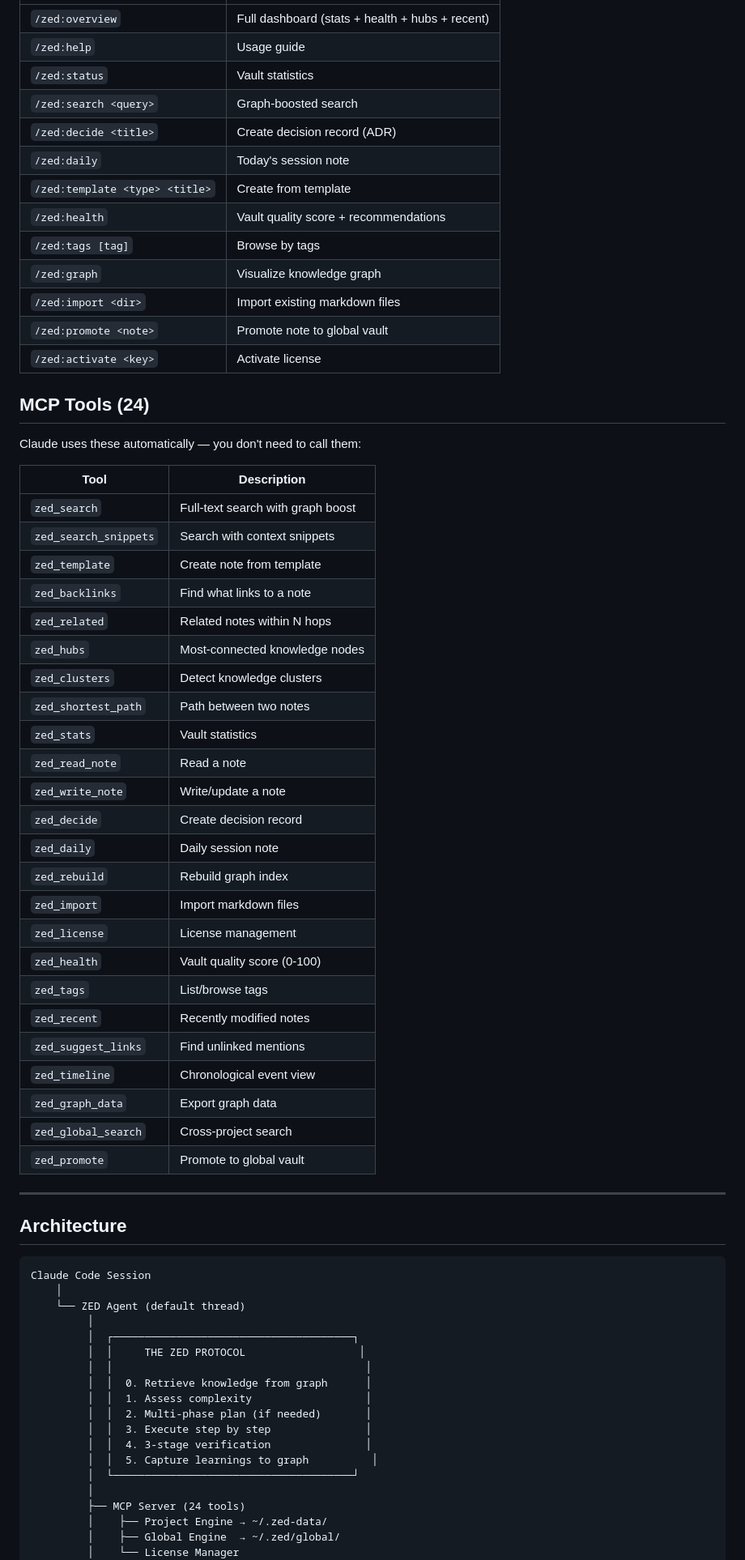
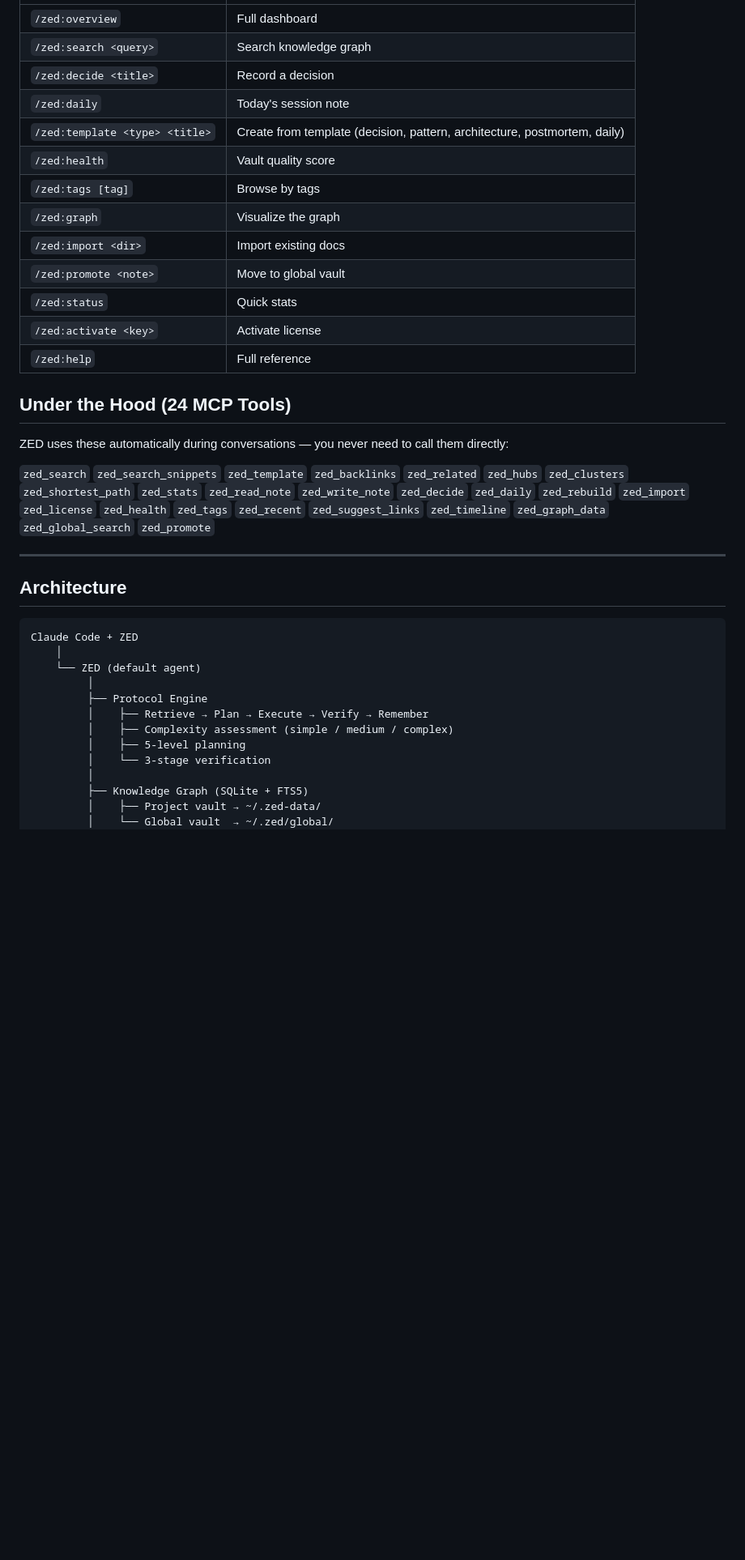
Before and after one commit to Manny-Brar/zed-knowledge-engine, a Markdown page: README.md, the part around one of its changes. Shown at 81% size. Rendered like a GitHub page; blank space fills up the shorter version.

````diff
--- a/README.md
+++ b/README.md
@@ -174,71 +167,40 @@ Use `/zed:promote` to move knowledge from project to global scope.
 |---------|-------------|
-| `/zed:overview` | Full dashboard (stats + health + hubs + recent) |
-| `/zed:help` | Usage guide |
-| `/zed:status` | Vault statistics |
-| `/zed:search <query>` | Graph-boosted search |
-| `/zed:decide <title>` | Create decision record (ADR) |
+| `/zed:overview` | Full dashboard |
+| `/zed:search <query>` | Search knowledge graph |
+| `/zed:decide <title>` | Record a decision |
 | `/zed:daily` | Today's session note |
-| `/zed:template <type> <title>` | Create from template |
-| `/zed:health` | Vault quality score + recommendations |
+| `/zed:template <type> <title>` | Create from template (decision, pattern, architecture, postmortem, daily) |
+| `/zed:health` | Vault quality score |
 | `/zed:tags [tag]` | Browse by tags |
-| `/zed:graph` | Visualize knowledge graph |
-| `/zed:import <dir>` | Import existing markdown files |
-| `/zed:promote <note>` | Promote note to global vault |
+| `/zed:graph` | Visualize the graph |
+| `/zed:import <dir>` | Import existing docs |
+| `/zed:promote <note>` | Move to global vault |
+| `/zed:status` | Quick stats |
 | `/zed:activate <key>` | Activate license |
+| `/zed:help` | Full reference |
 
-## MCP Tools (24)
+## Under the Hood (24 MCP Tools)
 
-Claude uses these automatically — you don't need to call them:
+ZED uses these automatically during conversations — you never need to call them directly:
 
-| Tool | Description |
-|------|-------------|
-| `zed_search` | Full-text search with graph boost |
-| `zed_search_snippets` | Search with context snippets |
-| `zed_template` | Create note from template |
-| `zed_backlinks` | Find what links to a note |
-| `zed_related` | Related notes within N hops |
-| `zed_hubs` | Most-connected knowledge nodes |
-| `zed_clusters` | Detect knowledge clusters |
-| `zed_shortest_path` | Path between two notes |
-| `zed_stats` | Vault statistics |
-| `zed_read_note` | Read a note |
-| `zed_write_note` | Write/update a note |
-| `zed_decide` | Create decision record |
-| `zed_daily` | Daily session note |
-| `zed_rebuild` | Rebuild graph index |
-| `zed_import` | Import markdown files |
-| `zed_license` | License management |
-| `zed_health` | Vault quality score (0-100) |
-| `zed_tags` | List/browse tags |
-| `zed_recent` | Recently modified notes |
-| `zed_suggest_links` | Find unlinked mentions |
-| `zed_timeline` | Chronological event view |
-| `zed_graph_data` | Export graph data |
-| `zed_global_search` | Cross-project search |
-| `zed_promote` | Promote to global vault |
+`zed_search` `zed_search_snippets` `zed_template` `zed_backlinks` `zed_related` `zed_hubs` `zed_clusters` `zed_shortest_path` `zed_stats` `zed_read_note` `zed_write_note` `zed_decide` `zed_daily` `zed_rebuild` `zed_import` `zed_license` `zed_health` `zed_tags` `zed_recent` `zed_suggest_links` `zed_timeline` `zed_graph_data` `zed_global_search` `zed_promote`
 
 ---
 
 ## Architecture
 
 ```
-Claude Code Session
+Claude Code + ZED
     │
-    └── ZED Agent (default thread)
+    └── ZED (default agent)
          │
-         │  ┌──────────────────────────────────────┐
-         │  │     THE ZED PROTOCOL                  │
-         │  │                                        │
-         │  │  0. Retrieve knowledge from graph      │
-         │  │  1. Assess complexity                  │
-         │  │  2. Multi-phase plan (if needed)       │
-         │  │  3. Execute step by step               │
-         │  │  4. 3-stage verification               │
-         │  │  5. Capture learnings to graph          │
-         │  └──────────────────────────────────────┘
+         ├── Protocol Engine
+         │    ├── Retrieve → Plan → Execute → Verify → Remember
+         │    ├── Complexity assessment (simple / medium / complex)
+         │    ├── 5-level planning
+         │    └── 3-stage verification
          │
-         ├── MCP Server (24 tools)
-         │    ├── Project Engine → ~/.zed-data/
-         │    ├── Global Engine  → ~/.zed/global/
-         │    └── License Manager
+         ├── Knowledge Graph (SQLite + FTS5)
+         │    ├── Project vault → ~/.zed-data/
+         │    └── Global vault  → ~/.zed/global/
          │
````
Also changed, not shown: other parts of README.md (+88 -95 lines).
